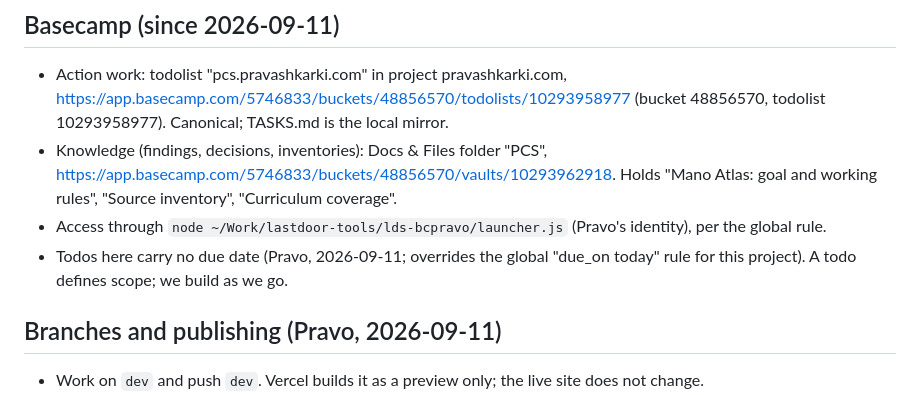
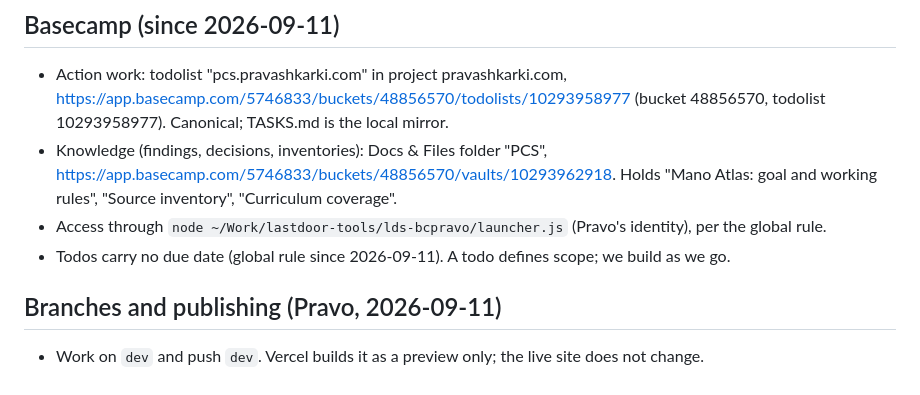
Before and after one commit to pravashkarki/mano-atlas, a Markdown page: CLAUDE.md, the part around the change. GitHub-like rendering.

```diff
--- a/CLAUDE.md
+++ b/CLAUDE.md
@@ -57,7 +57,7 @@ All 29 pages fact-checked (Aug 2026) against DSM-5, WHO, and Nepali sources by f
 - Action work: todolist "pcs.pravashkarki.com" in project pravashkarki.com, https://app.basecamp.com/5746833/buckets/48856570/todolists/10293958977 (bucket 48856570, todolist 10293958977). Canonical; TASKS.md is the local mirror.
 - Knowledge (findings, decisions, inventories): Docs & Files folder "PCS", https://app.basecamp.com/5746833/buckets/48856570/vaults/10293962918. Holds "Mano Atlas: goal and working rules", "Source inventory", "Curriculum coverage".
 - Access through `node ~/Work/lastdoor-tools/lds-bcpravo/launcher.js` (Pravo's identity), per the global rule.
-- Todos here carry no due date (Pravo, 2026-09-11; overrides the global "due_on today" rule for this project). A todo defines scope; we build as we go.
+- Todos carry no due date (global rule since 2026-09-11). A todo defines scope; we build as we go.
 
 ## Branches and publishing (Pravo, 2026-09-11)
 
```
Also changed, not shown: review/TOC-REVIEW-PROMPT.md (added, +27 -0 lines), review/toc-plan.md (added, +188 -0 lines).
